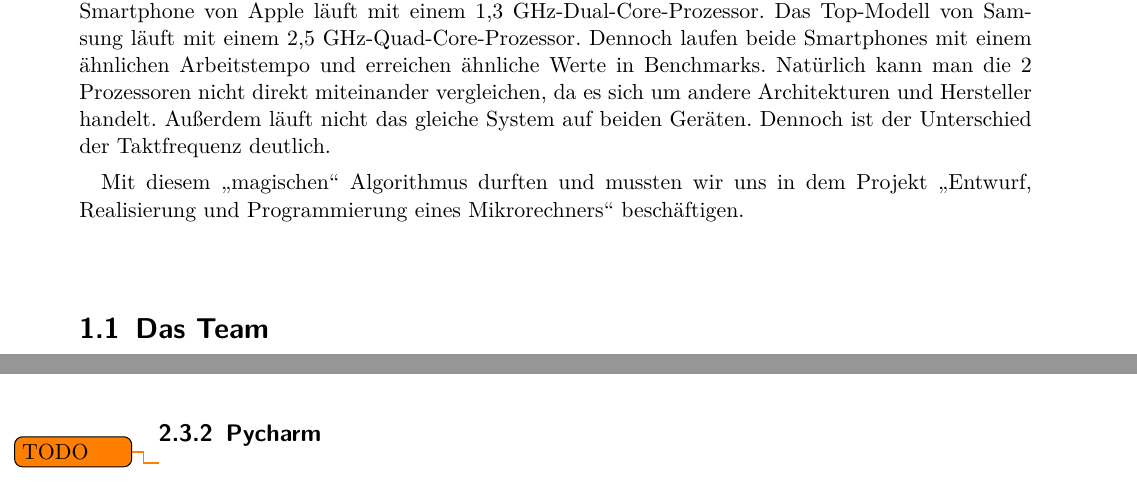
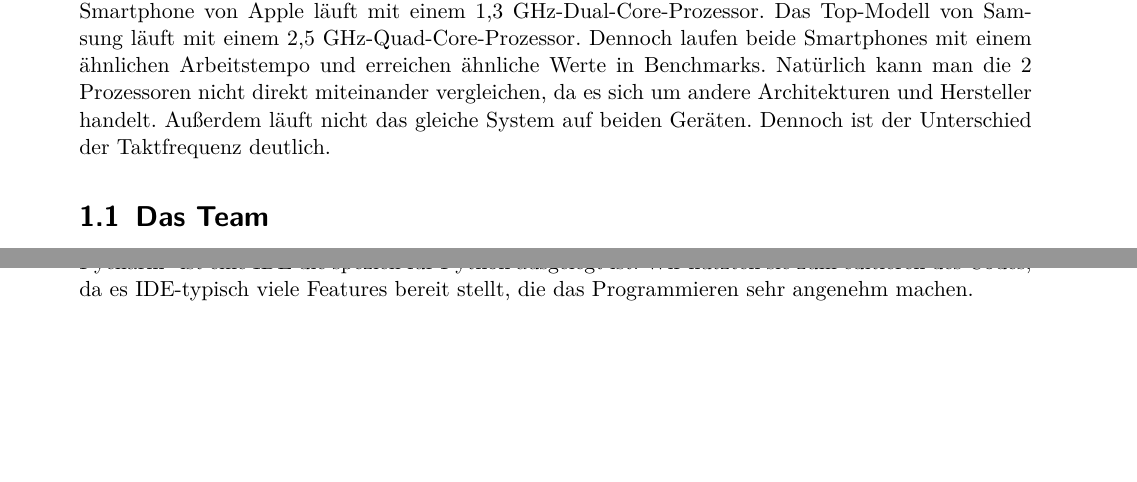
Before and after one commit to svenstaro/uni-projekt, a LaTeX document (report/master.tex, which reads report/general.tex, report/introduction.tex): two parts of pages 5 and 8 of 29 before the commit and two parts of pages 5 and 9 of 29 after it, joined at a grey line, cut so that both start at the same text, the shorter picture padded with empty space. Compiled offline with pdfLaTeX.

Commit message:
report: removed todos

```diff
--- a/report/general.tex
+++ b/report/general.tex
@@ -27,7 +27,7 @@ Git ist ein Versionskontrollsystem, dass das verteilte Arbeiten in Gruppen erlei
 Für unser Projekt haben wir den kostenlosen git-Hoster \textit{Github} genutzt. Hier ist auch unsere Projekthistorie in Form von Commits in das Projektrepository festgehalten.
 
 \subsection{Pycharm}
-\todo{TODO}
+Pycharm\footnote{\url{http://www.jetbrains.com/pycharm/}} ist eine IDE die speziell für Python ausgelegt ist. Wir nutzten sie zum editieren des Codes, da es IDE-typisch viele Features bereit stellt, die das Programmieren sehr angenehm machen.
 
 \subsection{\LaTeX}
 \LaTeX \ haben wir für jede Art von Dokumenten verwendet, die wir im Rahmen des Projektes angelegt haben. Mit diesem Softwarepaket ist es möglich Text zu setzen und zu formatieren. Gerade für wissenschaftliche Arbeiten ist es sehr geeignet, da es umfangreiche Funktionalität zum Einbinden von Referenzen, Zitieren, Bildsetzung, Seitenlayout und Hightlighting anbietet. Auch diese Arbeit ist mit \LaTeX \ geschrieben worden.
--- a/report/introduction.tex
+++ b/report/introduction.tex
@@ -4,12 +4,8 @@ Beschäftigt man sich etwas genauer mit dem Thema, wird man schnell feststellen,
 
 Der österreichisch-ungarische Mathematiker John von Neumann publizierte im Jahr 1945 eine Architektur, die die Basis moderner PCs, Laptops und Smartphones darstellt.
 Die nach ihm benannte Architektur besteht aus einer Recheneinheit, der Central Processing Unit (CPU), einem Speicher für die Daten und Befehle, einer Ein- und Ausgabe-Einheit, damit der Mensch mit der Maschine interagieren kann und einem Bussystem, das die genannten Komponenten miteinander verbindet. Die CPU steuert dabei alle Komponenten. Aber woher weiß die CPU, wie sie vorzugehen hat? Denn der Prozessor ist auch nur ein Hardwareteil, das ohne Anweisungen nicht weiß, was zu tun ist. Eine Architektur muss die Regeln vorgeben, wie Befehle auszuführen sind. Diese Architektur bestimmt, wie schnell und effizient Befehle ausgeführt werden. Der Prozessor kann noch so modern sein, wenn die Architektur schlecht ist, wird auch der Computer keine Wunder vollbringen. Nicht umsonst verdienen Unternehmen wie Intel, AMD und neuerdings auch Qualcomm Milliarden mit dem Verkauf von Prozessoren.
-% TODO: Algorithmus -> Programm, von-Neumann vs. Harvard!
 
 Wie wichtig die Prozessorarchitektur ist, sieht man auch gut am Beispiel von Apple. Das Top-Smartphone von Apple läuft mit einem 1,3 GHz-Dual-Core-Prozessor. Das Top-Modell von Samsung läuft mit einem 2,5 GHz-Quad-Core-Prozessor. Dennoch laufen beide Smartphones mit einem ähnlichen Arbeitstempo und erreichen ähnliche Werte in Benchmarks. Natürlich kann man die 2 Prozessoren nicht direkt miteinander vergleichen, da es sich um andere Architekturen und Hersteller handelt. Außerdem läuft nicht das gleiche System auf beiden Geräten. Dennoch ist der Unterschied der Taktfrequenz deutlich.
-
-Mit diesem \glqq magischen\grqq \ Algorithmus durften und mussten wir uns in dem Projekt \glqq Entwurf, Realisierung und Programmierung eines Mikrorechners\grqq \ beschäftigen.
-%TODO
 
 \section{Das Team}
 Unser Team besteht aus verschiedensten technikbegeisterten Mitgliedern. Das Softwareteam setzt sich zusammen aus Nasif Yüksel, Student der Wirtschaftsinformatik im fünften Semester.  Felix Ortmann, Student der Informatik im sechsten Semester. David Weber, Student der Wirtschaftsinformatik im fünften Semester. Felix Wiedemann, Student der Informatik im fünften Semester. Der Hauptakteur in dem Team Hardware war Marcel Hellwig, Student der Informatik im fünften Semester.
```
Also changed, not shown: report/isa.tex (+0 -1 lines), report/general.tex (4 more changed lines), report/introduction.tex (1 more changed lines).
